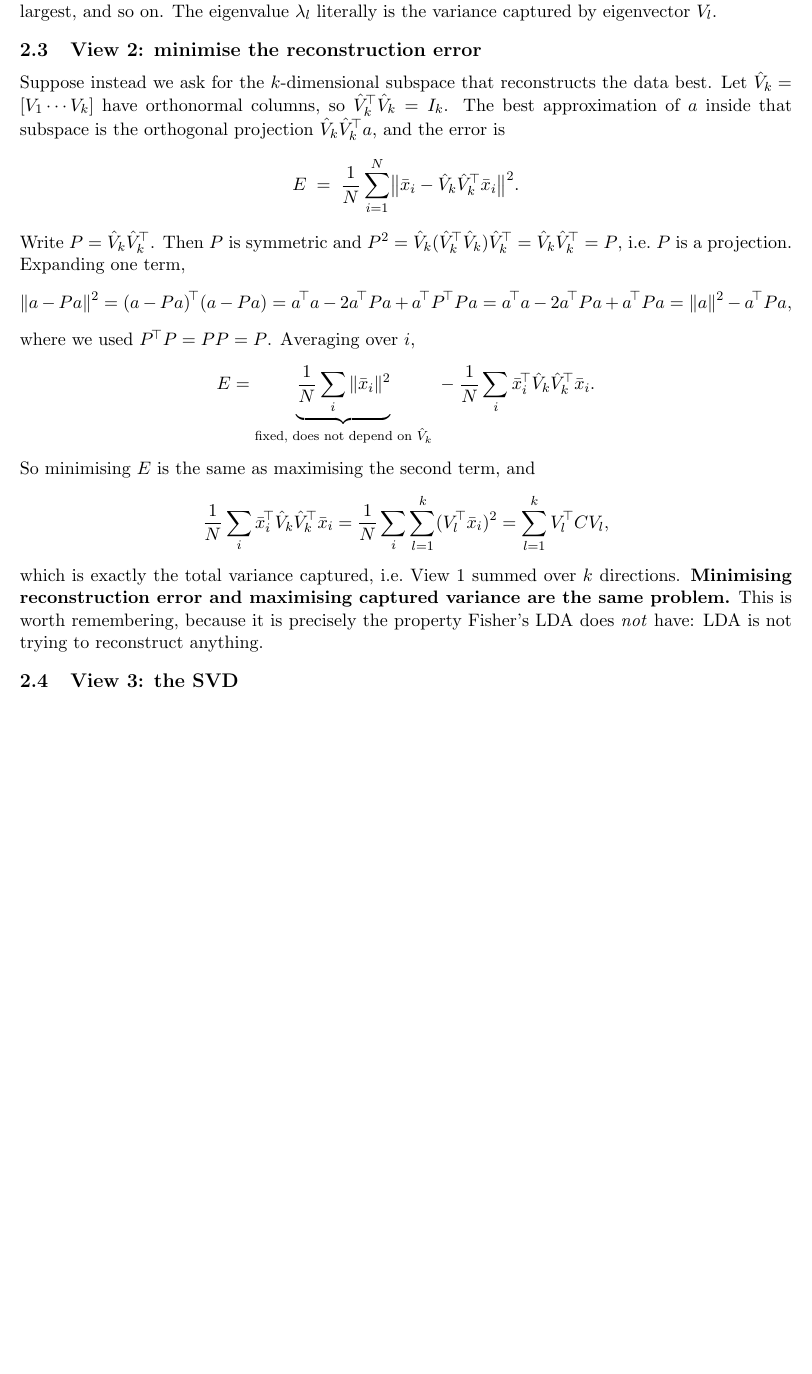
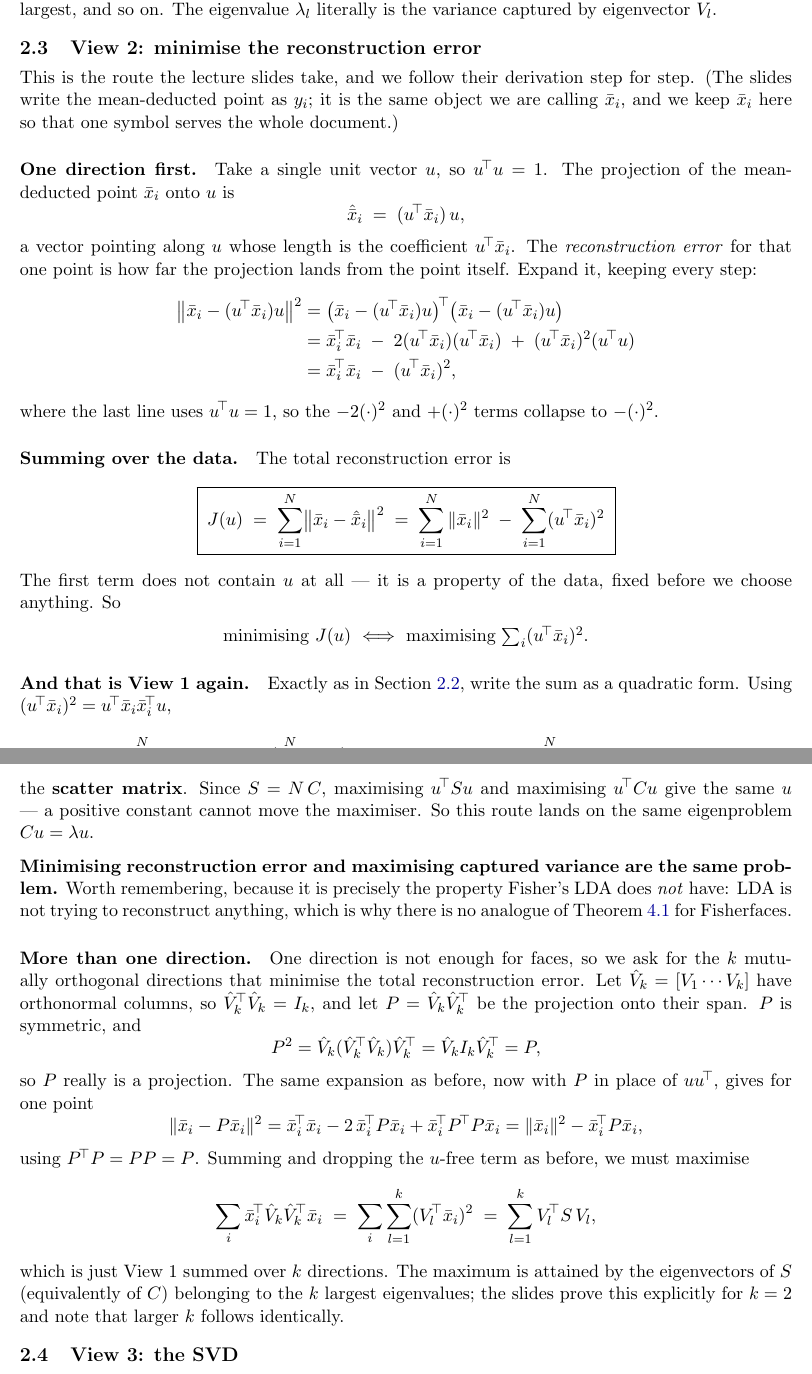
Before and after one commit to qascade/eigenfaces-vs-fisherfaces, a LaTeX paper (fisherfaces_project/study_guide.tex): part of page 6 of 36 before the commit and two parts of pages 6 and 7 of 37 after it, the two joined at a grey line, cut so that both start at the same text, the shorter picture padded with empty space. Compiled offline with pdfLaTeX.

Commit message:
Follow the lecture derivation for reconstruction-error PCA
Section 2.3 used the course's symbols but not its argument: it jumped
straight to a k-dimensional projection matrix P, whereas the slides
(89-91) derive the single-direction case first. Rewritten to follow them
step for step:

  - project onto one unit vector u, giving (u'x_i)u
  - expand ||x_i - (u'x_i)u||^2 line by line to x_i'x_i - (u'x_i)^2,
    showing where u'u = 1 collapses the two squared terms
  - define J(u) = sum_i ||x_i - x_i_hat||^2 = sum||x_i||^2 - sum(u'x_i)^2
    as a SUM, as the slides do, not an average
  - argue that the first term is u-free, so minimising J(u) means
    maximising sum (u'x_i)^2
  - identify that sum as u'Su with the scatter matrix S = sum x_i x_i'
    = XX', and note S = NC so this is View 1 again
  - only then generalise to k directions, as the slides do

Also fixes two defects this exposed:

  - the old text referred to "the best approximation of a", but `a` had
    ceased to exist when the centred vectors were renamed to x-bar_i
  - the SVD step in View 3 had been corrupted by an earlier mechanical
    rename into "U Sigma Vhat_k' Vhat_k Sigma U'", mixing a stale U with
    the eigenspace symbol. It now reads
    C = (1/N)(V S Q')(V S Q')' = V (Sigma^2/N) V', using Q'Q = I, with
    the cancelling factor marked under a brace.

No code or numerical results touched. Guide: 37 pages, 0 overfull boxes,
0 undefined references; both rewritten pages re-read after compiling.

```diff
--- a/fisherfaces_project/study_guide.tex
+++ b/fisherfaces_project/study_guide.tex
@@ -239,33 +239,40 @@ $\lambda_l$ literally is the variance captured by eigenvector $V_l$.
 
 \subsection{View 2: minimise the reconstruction error}
 
-Suppose instead we ask for the $k$-dimensional subspace that reconstructs the data
-best. Let $\hat{V}_k=[V_1\cdots V_k]$ have orthonormal columns, so $\hat{V}_k^{\!\top}\hat{V}_k=I_k$.
-The best approximation of $a$ inside that subspace is the orthogonal projection
-$\hat{V}_k\hat{V}_k^{\!\top} a$, and the error is
-\[
-  E \;=\; \frac{1}{N}\sum_{i=1}^N \bigl\| \bar{x}_i - \hat{V}_k\hat{V}_k^{\!\top} \bar{x}_i \bigr\|^2 .
-\]
-Write $P=\hat{V}_k\hat{V}_k^{\!\top}$. Then $P$ is symmetric and $P^2=\hat{V}_k(\hat{V}_k^{\!\top} \hat{V}_k)\hat{V}_k^{\!\top}=\hat{V}_k\hat{V}_k^{\!\top}=P$,
-i.e.\ $P$ is a projection. Expanding one term,
-\[
-  \|a-Pa\|^2 = (a-Pa)^{\!\top}(a-Pa) = a^{\!\top} a - 2a^{\!\top} Pa + a^{\!\top} P^{\!\top} Pa
-             = a^{\!\top} a - 2a^{\!\top} Pa + a^{\!\top} Pa
-             = \|a\|^2 - a^{\!\top} Pa ,
-\]
-where we used $P^{\!\top} P = PP = P$. Averaging over $i$,
-\[
-  E = \underbrace{\frac1N\sum_i\|\bar{x}_i\|^2}_{\text{fixed, does not depend on }\hat{V}_k}
-      \;-\; \frac1N\sum_i \bar{x}_i^{\!\top} \hat{V}_k\hat{V}_k^{\!\top} \bar{x}_i .
-\]
-So minimising $E$ is the same as maximising the second term, and
-\[
-  \frac1N\sum_i \bar{x}_i^{\!\top} \hat{V}_k\hat{V}_k^{\!\top} \bar{x}_i
-  = \frac1N\sum_i \sum_{l=1}^{k} (V_l^{\!\top} \bar{x}_i)^2
-  = \sum_{l=1}^{k} V_l^{\!\top} C V_l ,
-\]
-which is exactly the total variance captured, i.e.\ View~1 summed over $k$
-directions. \textbf{Minimising reconstruction error and maximising captured
-variance are the same problem.} This is worth remembering, because it is precisely
-the property Fisher's LDA does \emph{not} have: LDA is not trying to reconstruct
-anything.
+This is the route the lecture slides take, and we follow their derivation step for
+step. (The slides write the mean-deducted point as $y_i$; it is the same object we
+are calling $\bar{x}_i$, and we keep $\bar{x}_i$ here so that one symbol serves the
+whole document.)
+
+\paragraph{One direction first.} Take a single unit vector $u$, so $u^{\!\top}u=1$.
+The projection of the mean-deducted point $\bar{x}_i$ onto $u$ is
+\[
+  \hat{\bar{x}}_i \;=\; (u^{\!\top}\bar{x}_i)\,u ,
+\]
+a vector pointing along $u$ whose length is the coefficient $u^{\!\top}\bar{x}_i$.
+The \emph{reconstruction error} for that one point is how far the projection lands
+from the point itself. Expand it, keeping every step:
+\[
+\begin{aligned}
+  \bigl\|\bar{x}_i - (u^{\!\top}\bar{x}_i)u\bigr\|^2
+  &= \bigl(\bar{x}_i - (u^{\!\top}\bar{x}_i)u\bigr)^{\!\top}\bigl(\bar{x}_i - (u^{\!\top}\bar{x}_i)u\bigr) \\
+  &= \bar{x}_i^{\!\top}\bar{x}_i \;-\; 2(u^{\!\top}\bar{x}_i)(u^{\!\top}\bar{x}_i) \;+\; (u^{\!\top}\bar{x}_i)^2 (u^{\!\top}u) \\
+  &= \bar{x}_i^{\!\top}\bar{x}_i \;-\; (u^{\!\top}\bar{x}_i)^2 ,
+\end{aligned}
+\]
+where the last line uses $u^{\!\top}u=1$, so the $-2(\cdot)^2$ and $+(\cdot)^2$
+terms collapse to $-(\cdot)^2$.
+
+\paragraph{Summing over the data.} The total reconstruction error is
+\[
+  \boxed{\;J(u) \;=\; \sum_{i=1}^{N}\bigl\|\bar{x}_i - \hat{\bar{x}}_i\bigr\|^2
+       \;=\; \sum_{i=1}^{N}\|\bar{x}_i\|^2 \;-\; \sum_{i=1}^{N}(u^{\!\top}\bar{x}_i)^2 \;}
+\]
+The first term does not contain $u$ at all --- it is a property of the data, fixed
+before we choose anything. So
+\begin{center}
+minimising $J(u)$ $\;\Longleftrightarrow\;$ maximising $\sum_i (u^{\!\top}\bar{x}_i)^2$.
+\end{center}
+
+\paragraph{And that is View 1 again.} Exactly as in Section~\ref{sec:view1}, write
+the sum as a quadratic form. Using $(u^{\!\top}\bar{x}_i)^2 = u^{\!\top}\bar{x}_i\bar{x}_i^{\!\top}u$,
@@ -272,3 +285,38 @@ anything.
+the \textbf{scatter matrix}. Since $S = N\,C$, maximising $u^{\!\top}Su$ and
+maximising $u^{\!\top}Cu$ give the same $u$ --- a positive constant cannot move the
+maximiser. So this route lands on the same eigenproblem $Cu=\lambda u$.
+
+\textbf{Minimising reconstruction error and maximising captured variance are the
+same problem.} Worth remembering, because it is precisely the property Fisher's
+LDA does \emph{not} have: LDA is not trying to reconstruct anything, which is why
+there is no analogue of Theorem~\ref{thm:recon} for Fisherfaces.
+
+\paragraph{More than one direction.} One direction is not enough for faces, so we
+ask for the $k$ mutually orthogonal directions that minimise the total
+reconstruction error. Let $\hat{V}_k=[V_1\cdots V_k]$ have orthonormal columns, so
+$\hat{V}_k^{\!\top}\hat{V}_k=I_k$, and let $P=\hat{V}_k\hat{V}_k^{\!\top}$ be the
+projection onto their span. $P$ is symmetric, and
+\[
+  P^2=\hat{V}_k(\hat{V}_k^{\!\top}\hat{V}_k)\hat{V}_k^{\!\top}=\hat{V}_k I_k\hat{V}_k^{\!\top}=P,
+\]
+so $P$ really is a projection. The same expansion as before, now with $P$ in place
+of $uu^{\!\top}$, gives for one point
+\[
+  \|\bar{x}_i-P\bar{x}_i\|^2
+  = \bar{x}_i^{\!\top}\bar{x}_i - 2\,\bar{x}_i^{\!\top} P\bar{x}_i + \bar{x}_i^{\!\top} P^{\!\top}P\bar{x}_i
+  = \|\bar{x}_i\|^2 - \bar{x}_i^{\!\top} P\bar{x}_i ,
+\]
+using $P^{\!\top}P = PP = P$. Summing and dropping the $u$-free term as before, we
+must maximise
+\[
+  \sum_{i} \bar{x}_i^{\!\top}\hat{V}_k\hat{V}_k^{\!\top}\bar{x}_i
+  \;=\; \sum_{i}\sum_{l=1}^{k}(V_l^{\!\top}\bar{x}_i)^2
+  \;=\; \sum_{l=1}^{k} V_l^{\!\top} S\, V_l ,
+\]
+which is just View~1 summed over $k$ directions. The maximum is attained by the
+eigenvectors of $S$ (equivalently of $C$) belonging to the $k$ largest
+eigenvalues; the slides prove this explicitly for $k=2$ and note that larger $k$
+follows identically.
 
 \subsection{View 3: the SVD}
 
```
Also changed, not shown: fisherfaces_project/study_guide.pdf, fisherfaces_project/study_guide.tex (17 more changed lines).
